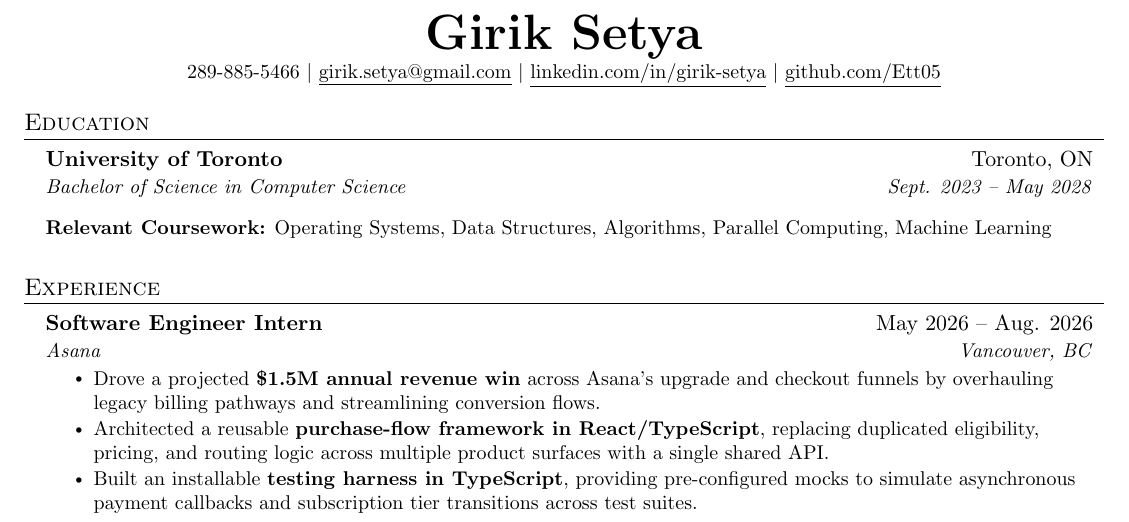
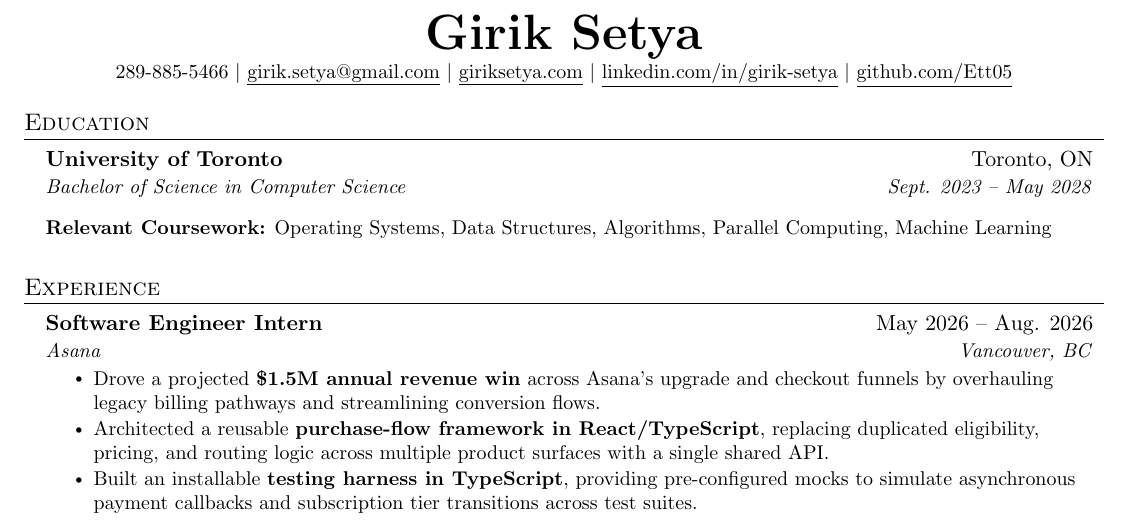
Before and after one commit to Ett05/Resume, a LaTeX CV (Resume.tex): part of the page, cut so that both start at the same text. Compiled offline with pdfLaTeX.

Commit message:
feat: add giriksetya.com to contact header

```diff
--- a/Resume.tex
+++ b/Resume.tex
@@ -95,6 +95,7 @@
 \begin{center}
     \textbf{\Huge \scshape Girik Setya} \\ \vspace{1pt}
     \small 289-885-5466 $|$ \href{mailto:girik.setya@gmail.com}{\underline{girik.setya@gmail.com}} $|$
+    \href{https://giriksetya.com}{\underline{giriksetya.com}} $|$
     \href{https://www.linkedin.com/in/girik-setya/}{\underline{linkedin.com/in/girik-setya}} $|$
     \href{https://github.com/Ett05}{\underline{github.com/Ett05}}
 \end{center}
```
Also changed, not shown: Resume.pdf.
